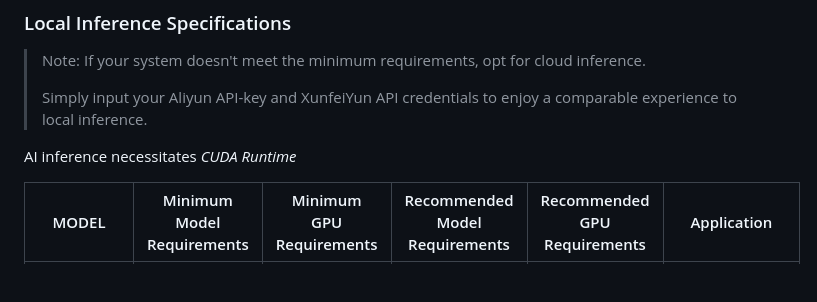
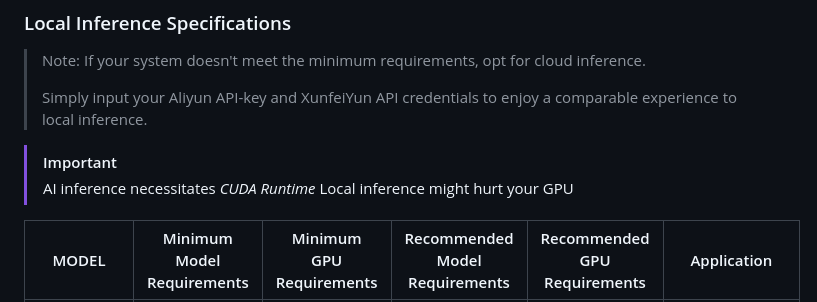
Before and after one commit to chugf/Agentic-AI-Desktop-Pet, a Markdown page: README.md, the part around the change. Drawn GitHub-style; blank space fills up the shorter version.

```diff
--- a/README.md
+++ b/README.md
@@ -59,7 +59,9 @@ An advanced Artificial Intelligence desktop companion developed in Python utiliz
 >
 > Simply input your Aliyun API-key and XunfeiYun API credentials to enjoy a comparable experience to local inference.
 
-AI inference necessitates *CUDA Runtime*
+> [!IMPORTANT]
+> AI inference necessitates *CUDA Runtime*
+> Local inference might hurt your GPU
 
 |    MODEL    | Minimum Model Requirements | Minimum GPU Requirements | Recommended Model Requirements | Recommended GPU Requirements |              Application               |
 |:-----------:|:--------------------------:|:------------------------:|:-----------------------------:|:---------------------------:|:--------------------------------------:|
```
